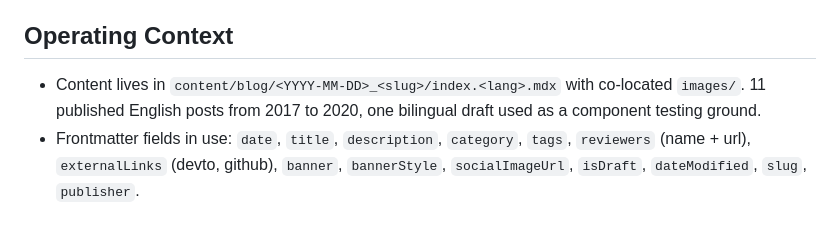
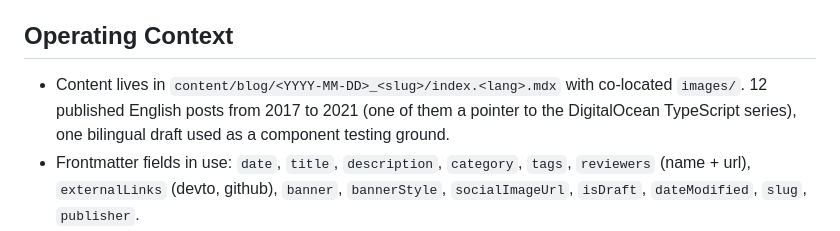
Before and after one commit to JCMais/jonathancardoso.com, a Markdown page: PRODUCT.md, the part around the change. Drawn GitHub-style.

Commit message:
Add a pointer post for the DigitalOcean TypeScript series
Dated to the first tutorial (2021-03-16), canonical to the series page, lists
all ten tutorials with their publication dates.

Co-Authored-By: Claude Fable 5.1 <noreply@anthropic.com>
Claude-Session: https://claude.ai/code/session_015jqhNacFoV6qoVTnLrH6LL

```diff
--- a/PRODUCT.md
+++ b/PRODUCT.md
@@ -26,7 +26,7 @@ First-person, hands-on engineering writing from someone who runs the pipelines h
 
 ## Operating Context
 
-- Content lives in `content/blog/<YYYY-MM-DD>_<slug>/index.<lang>.mdx` with co-located `images/`. 11 published English posts from 2017 to 2020, one bilingual draft used as a component testing ground.
+- Content lives in `content/blog/<YYYY-MM-DD>_<slug>/index.<lang>.mdx` with co-located `images/`. 12 published English posts from 2017 to 2021 (one of them a pointer to the DigitalOcean TypeScript series), one bilingual draft used as a component testing ground.
 - Frontmatter fields in use: `date`, `title`, `description`, `category`, `tags`, `reviewers` (name + url), `externalLinks` (devto, github), `banner`, `bannerStyle`, `socialImageUrl`, `isDraft`, `dateModified`, `slug`, `publisher`.
 - Prose conventions: `Figure:` / `Table:` / `Source:` caption lines after images, tables, and blockquotes; `*[ABBR]: definition` abbreviation blocks; definition lists in one draft; code fences with titles and inline code.
 - Existing public URLs must survive: `/en/blog/<slug>/`, `/pt-br/...`, `/en/blog/category/<cat>/`, `/en/blog/tag/<tag>/`, `/en/`, `/en/blog/`, `/en/privacy/`. Root `/` redirects by Accept-Language, defaulting to `/en/`.
```
Also changed, not shown: 1 other file.
